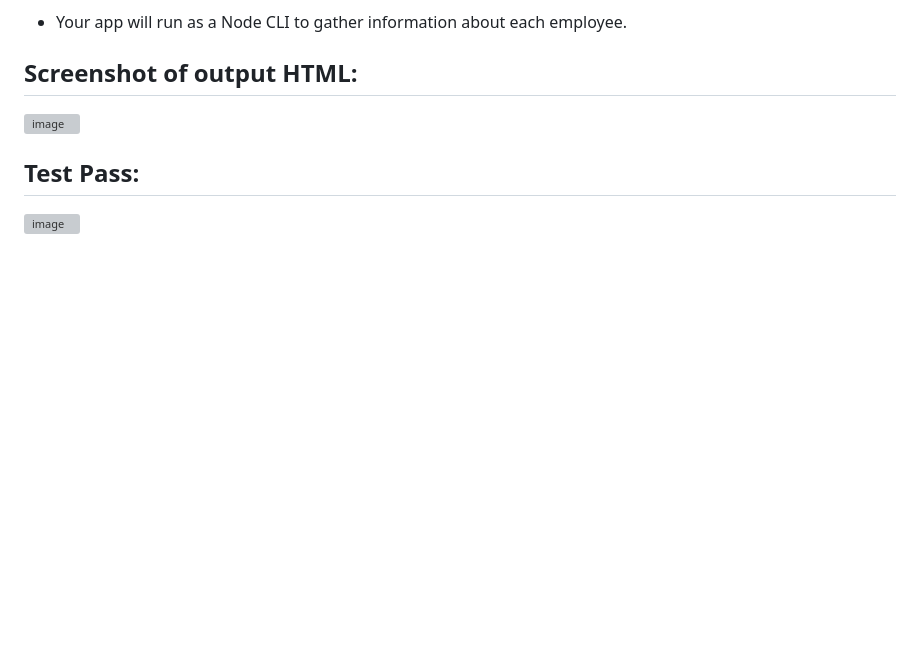
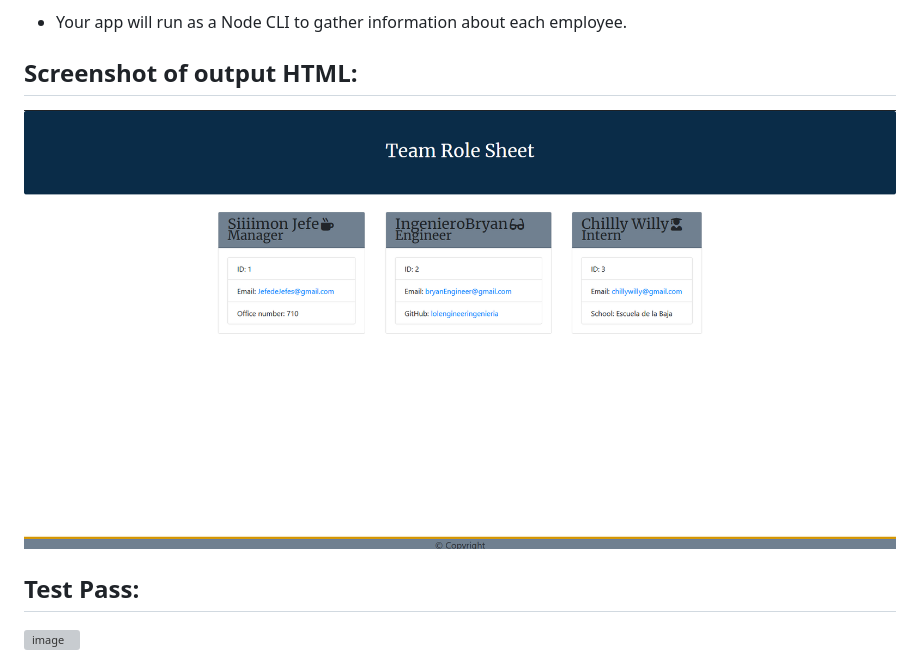
Before and after one commit to CdmMandalorian/EmployeeEngineSummary, a Markdown page: README.md, the part around the change. Drawn GitHub-style; pictures changed too: assets/img/employeeEnginehtmloutputScreenshoot.png (added); blank space fills up the shorter version; grey boxes are pictures that could not be loaded.

Commit message:
added images, corrected README.md

```diff
--- a/README.md
+++ b/README.md
@@ -20,7 +20,7 @@ How do you deliver this? Here are some guidelines:
 * Your app will run as a Node CLI to gather information about each employee.
 
 ## Screenshot of output HTML:
-![image]()
+![image](/assets/img/employeeEnginehtmloutputScreenshoot.png)
 
 
 ## Test Pass:
```
Also changed, not shown: 2 other files.
